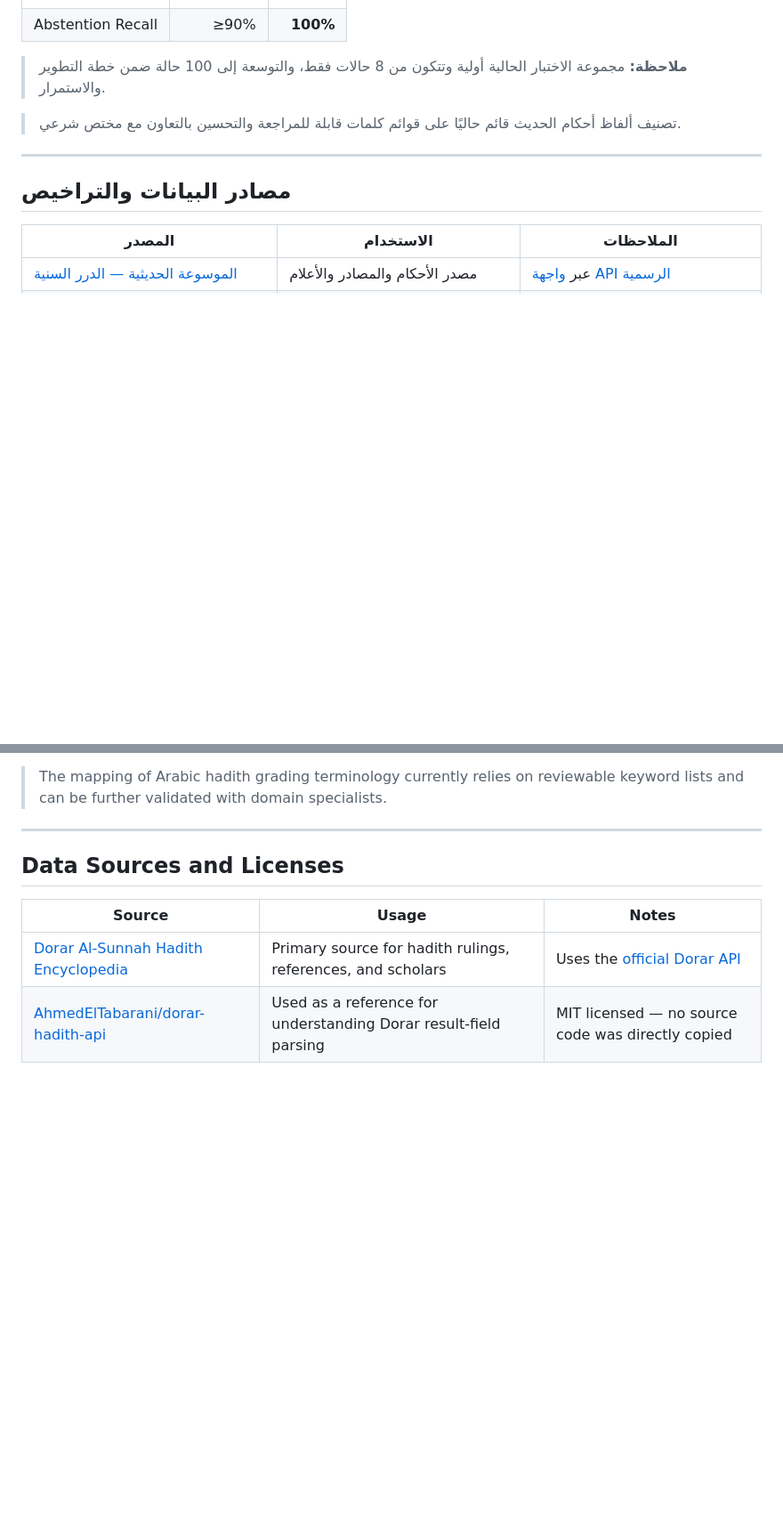
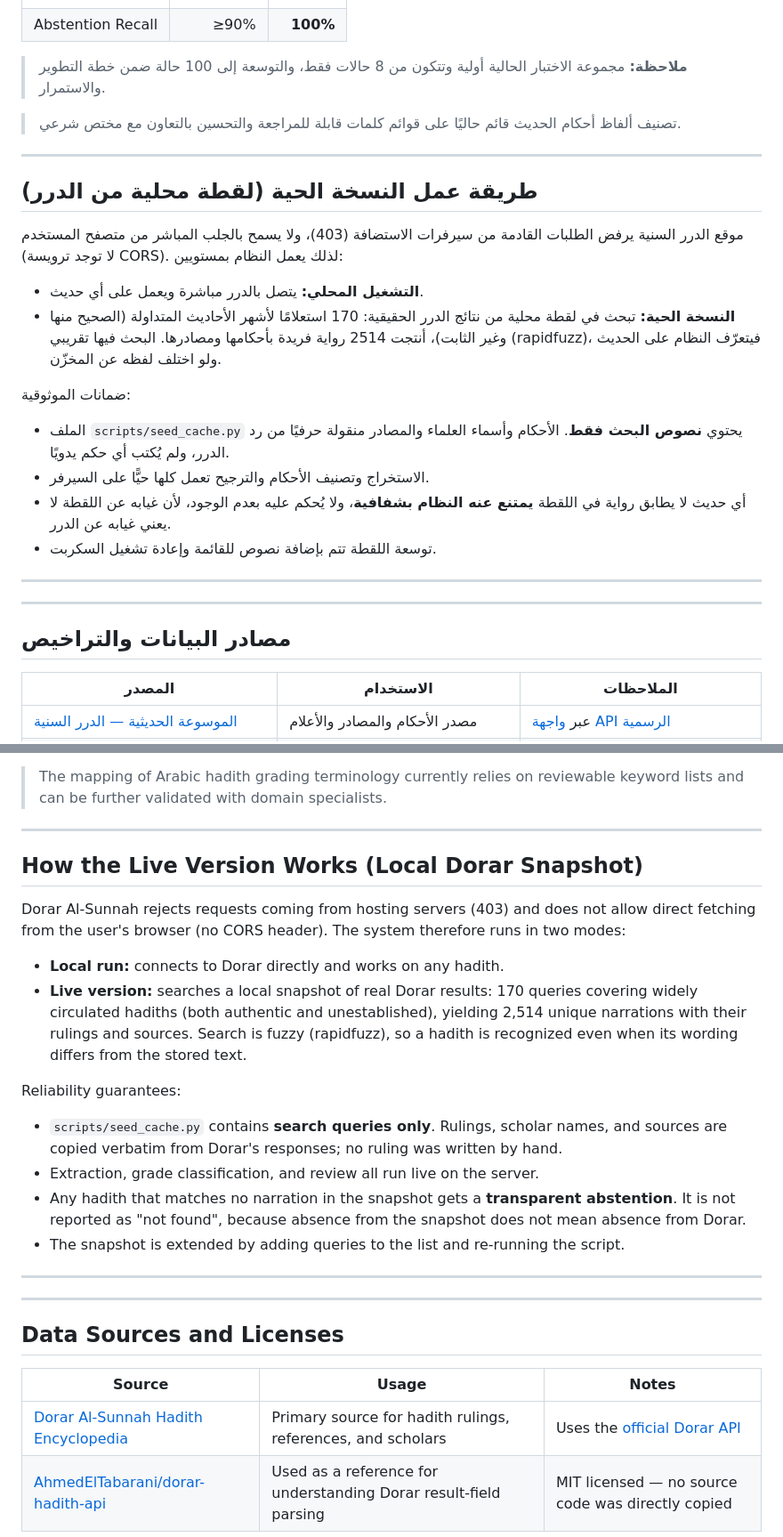
Before and after one commit to Fatimalbasha/bayyinah, a Markdown page: README.md, 2 parts joined by grey strips. Shown at 89% size. Drawn GitHub-style; blank space fills up the shorter version.

Commit message:
Document live snapshot architecture and limits

```diff
--- a/README.md
+++ b/README.md
@@ -175,6 +175,24 @@ evaluation/eval_results.json
 > **ملاحظة:** مجموعة الاختبار الحالية أولية وتتكون من 8 حالات فقط، والتوسعة إلى 100 حالة ضمن خطة التطوير والاستمرار.
 
 > تصنيف ألفاظ أحكام الحديث قائم حاليًا على قوائم كلمات قابلة للمراجعة والتحسين بالتعاون مع مختص شرعي.
+
+---
+
+## طريقة عمل النسخة الحية (لقطة محلية من الدرر)
+
+موقع الدرر السنية يرفض الطلبات القادمة من سيرفرات الاستضافة (403)، ولا يسمح بالجلب المباشر من متصفح المستخدم (لا توجد ترويسة CORS). لذلك يعمل النظام بمستويين:
+
+- **التشغيل المحلي:** يتصل بالدرر مباشرة ويعمل على أي حديث.
+- **النسخة الحية:** تبحث في لقطة محلية من نتائج الدرر الحقيقية: 170 استعلامًا لأشهر الأحاديث المتداولة (الصحيح منها وغير الثابت)، أنتجت 2514 رواية فريدة بأحكامها ومصادرها. البحث فيها تقريبي (rapidfuzz)، فيتعرّف النظام على الحديث ولو اختلف لفظه عن المخزّن.
+
+ضمانات الموثوقية:
+
+- الملف `scripts/seed_cache.py` يحتوي **نصوص البحث فقط**. الأحكام وأسماء العلماء والمصادر منقولة حرفيًا من رد الدرر، ولم يُكتب أي حكم يدويًا.
+- الاستخراج وتصنيف الأحكام والترجيح تعمل كلها حيًّا على السيرفر.
+- أي حديث لا يطابق رواية في اللقطة **يمتنع عنه النظام بشفافية**، ولا يُحكم عليه بعدم الوجود، لأن غيابه عن اللقطة لا يعني غيابه عن الدرر.
+- توسعة اللقطة تتم بإضافة نصوص للقائمة وإعادة تشغيل السكربت.
+
+---
 
 ---
 
@@ -377,6 +395,23 @@ The current preliminary evaluation set contains **8 test cases**, covering scena
 > The mapping of Arabic hadith grading terminology currently relies on reviewable keyword lists and can be further validated with domain specialists.
 
 ---
+## How the Live Version Works (Local Dorar Snapshot)
+
+Dorar Al-Sunnah rejects requests coming from hosting servers (403) and does not allow direct fetching from the user's browser (no CORS header). The system therefore runs in two modes:
+
+- **Local run:** connects to Dorar directly and works on any hadith.
+- **Live version:** searches a local snapshot of real Dorar results: 170 queries covering widely circulated hadiths (both authentic and unestablished), yielding 2,514 unique narrations with their rulings and sources. Search is fuzzy (rapidfuzz), so a hadith is recognized even when its wording differs from the stored text.
+
+Reliability guarantees:
+
+- `scripts/seed_cache.py` contains **search queries only**. Rulings, scholar names, and sources are copied verbatim from Dorar's responses; no ruling was written by hand.
+- Extraction, grade classification, and review all run live on the server.
+- Any hadith that matches no narration in the snapshot gets a **transparent abstention**. It is not reported as "not found", because absence from the snapshot does not mean absence from Dorar.
+- The snapshot is extended by adding queries to the list and re-running the script.
+
+---
+
+---
 
 ## Data Sources and Licenses
 
```
